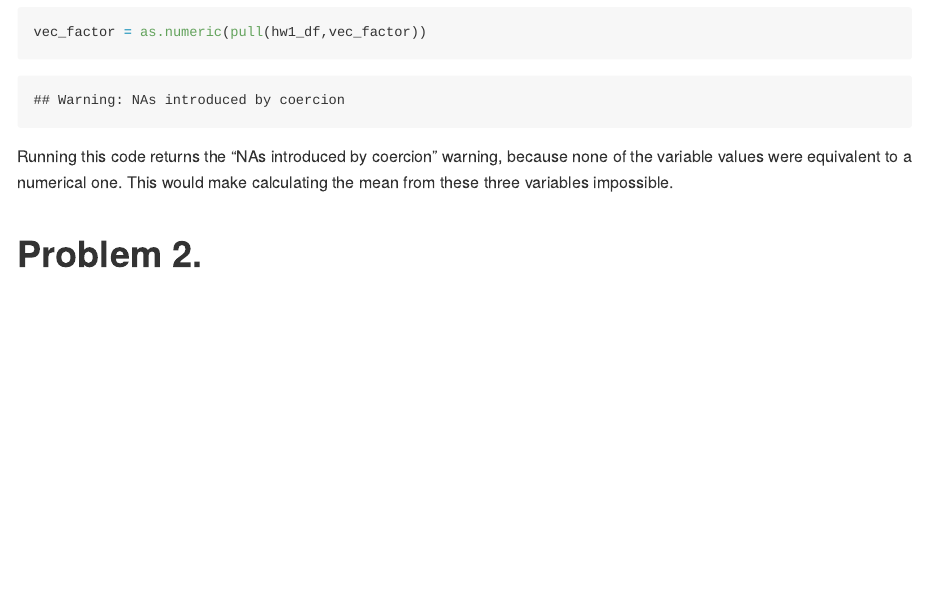
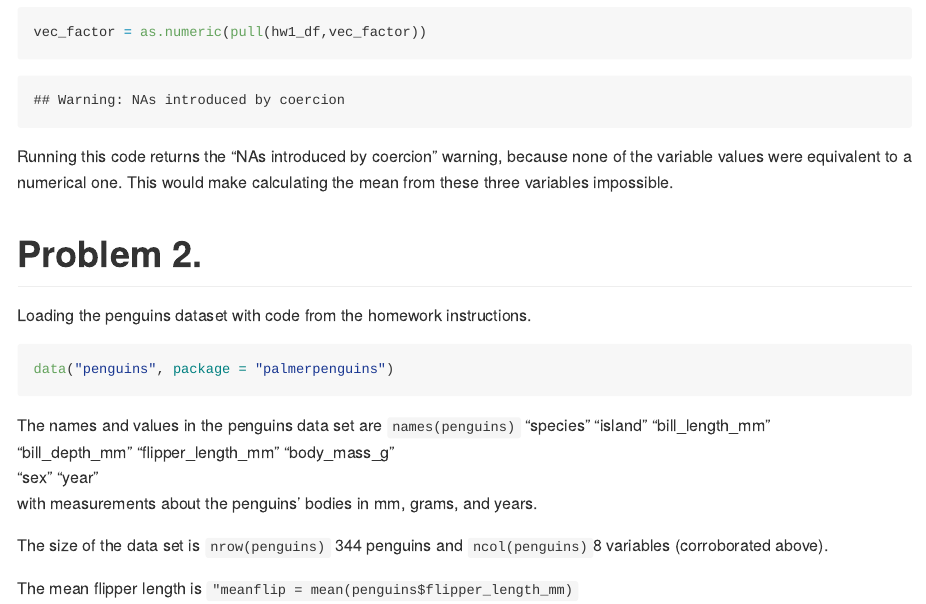
Before and after one commit to 2148parr/p8105_hw1_lcp2148, an R Markdown document (p8105_hw1_lcp2148.Rmd): the page in a window 1100 px wide, from 1640 px down. The pictures show the output file p8105_hw1_lcp2148.md that the author committed with the source, drawn offline in the style of GitHub.

Commit message:
added first section of question 2 code and answers; missing scatterplot code

````diff
--- a/p8105_hw1_lcp2148.Rmd
+++ b/p8105_hw1_lcp2148.Rmd
@@ -66,3 +67,20 @@ vec_factor = as.numeric(pull(hw1_df,vec_factor))
 Running this code returns the "NAs introduced by coercion" warning, because none of the variable values were equivalent to a numerical one. This would make calculating the mean from these three variables impossible.
 
 # Problem 2.
+
+Loading the penguins dataset with code from the homework instructions.
+
+```{r penguin_dl}
+data("penguins", package = "palmerpenguins")
+```
+
+The names and values in the penguins data set are
+`names(penguins)`
+ "species"           "island"            "bill_length_mm"
+ "bill_depth_mm"     "flipper_length_mm" "body_mass_g"
+ "sex"               "year"
+ with measurements about the penguins' bodies in mm, grams, and years.
+
+The size of the data set is `nrow(penguins)` 344 penguins and `ncol(penguins)`8 variables (corroborated above).
+
+The mean flipper length is `meanflip = mean(penguins$flipper_length_mm, na.rm = TRUE)` 200.915
````
Also changed, not shown: p8105_hw1_lcp2148.md, p8105_hw1_lcp2148.Rmd (1 more changed lines).
